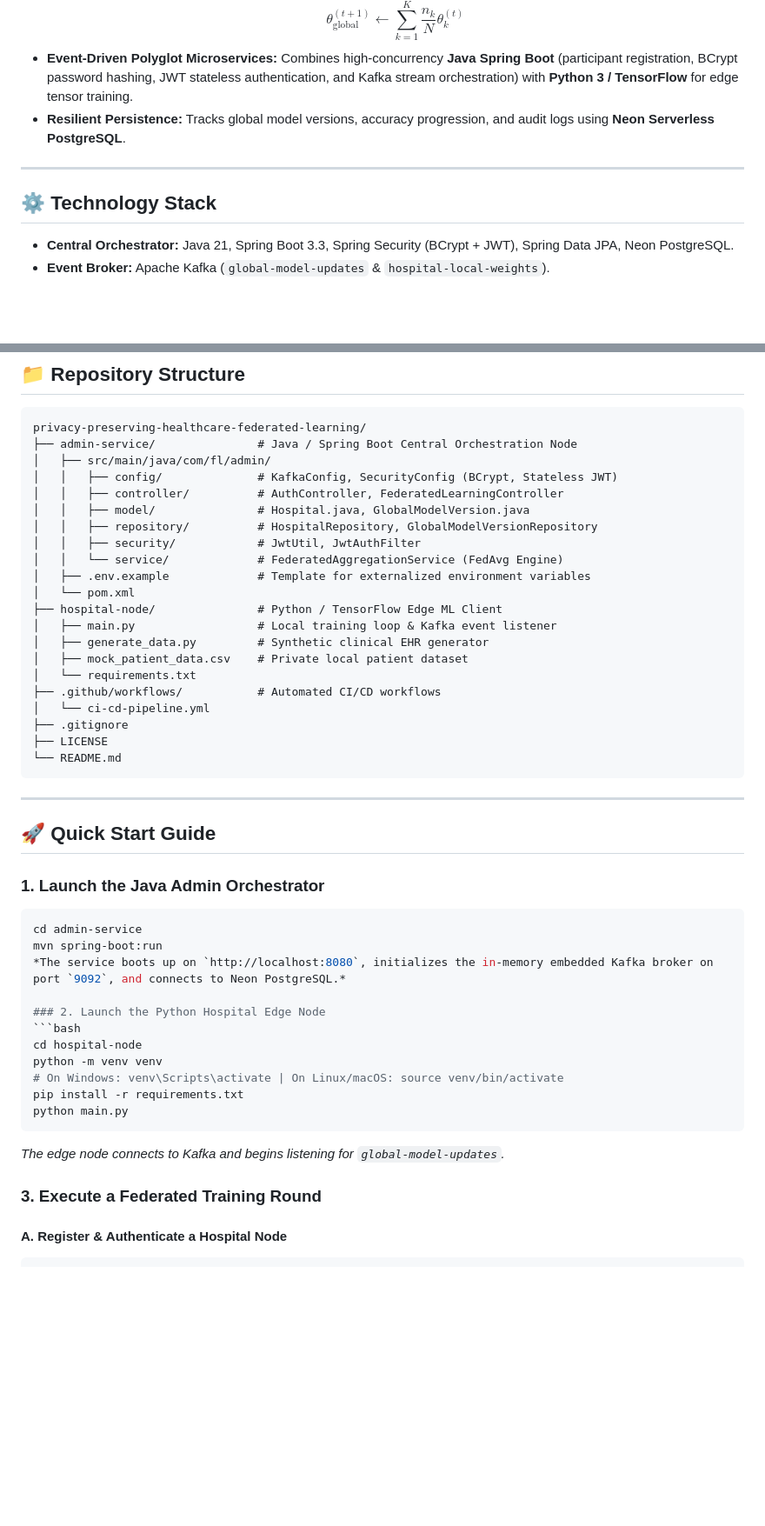
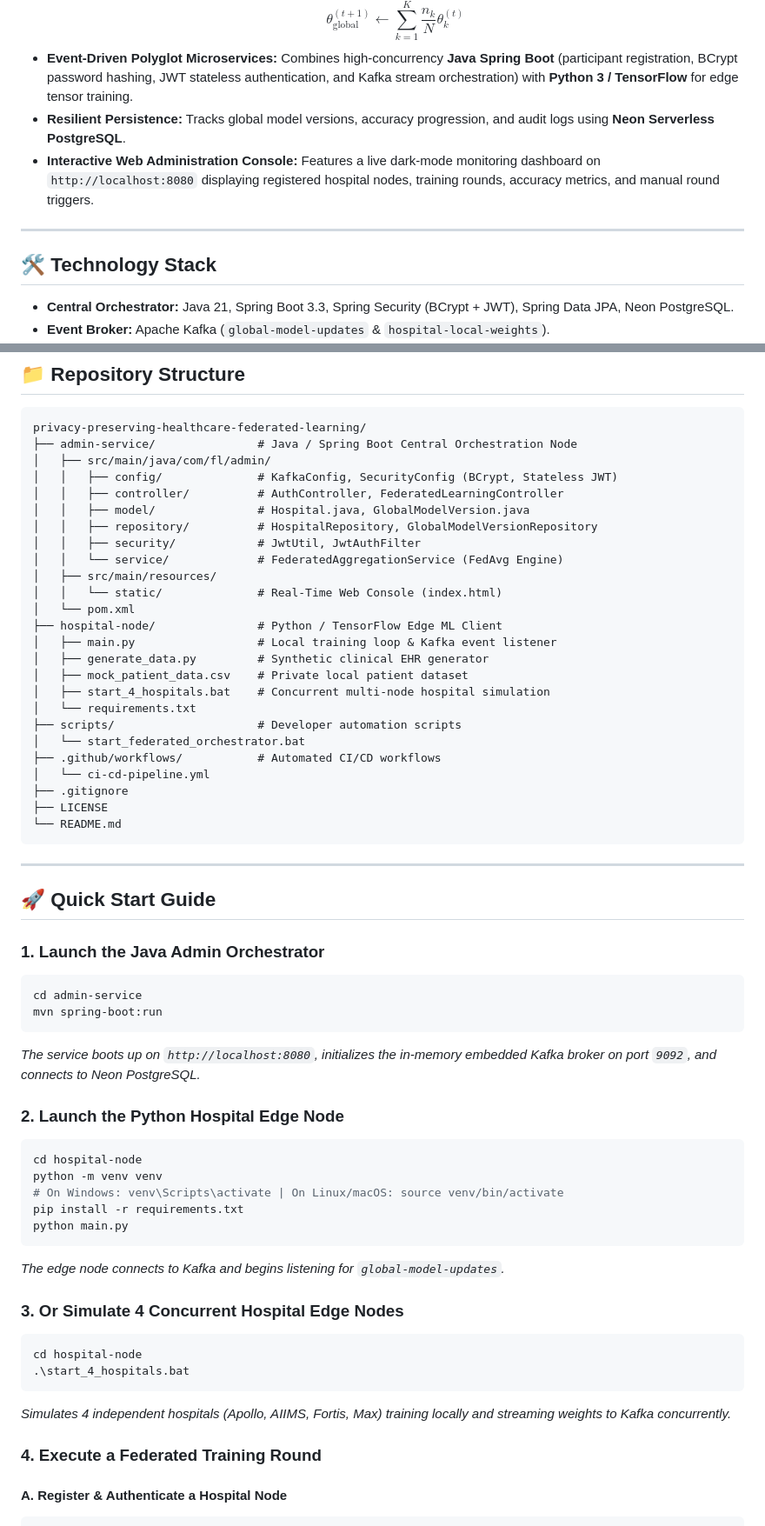
Before and after one commit to mullewarpramodh-tech/privacy-preserving-healthcare-federated-learning, a Markdown page: README.md, 2 parts joined by grey strips. Shown at 87% size. GitHub-like rendering; blank space fills up the shorter version.

````diff
--- a/README.md
+++ b/README.md
@@ -41,10 +41,11 @@ flowchart TD
   $$\theta_{\text{global}}^{(t+1)} \leftarrow \sum_{k=1}^{K} \frac{n_k}{N} \theta_k^{(t)}$$
 * **Event-Driven Polyglot Microservices:** Combines high-concurrency **Java Spring Boot** (participant registration, BCrypt password hashing, JWT stateless authentication, and Kafka stream orchestration) with **Python 3 / TensorFlow** for edge tensor training.
 * **Resilient Persistence:** Tracks global model versions, accuracy progression, and audit logs using **Neon Serverless PostgreSQL**.
+* **Interactive Web Administration Console:** Features a live dark-mode monitoring dashboard on `http://localhost:8080` displaying registered hospital nodes, training rounds, accuracy metrics, and manual round triggers.
 
 ---
 
-## ⚙️ Technology Stack
+## 🛠️ Technology Stack
 
 * **Central Orchestrator:** Java 21, Spring Boot 3.3, Spring Security (BCrypt + JWT), Spring Data JPA, Neon PostgreSQL.
 * **Event Broker:** Apache Kafka (`global-model-updates` & `hospital-local-weights`).
@@ -65,13 +66,17 @@ privacy-preserving-healthcare-federated-learning/
 │   │   ├── repository/          # HospitalRepository, GlobalModelVersionRepository
 │   │   ├── security/            # JwtUtil, JwtAuthFilter
 │   │   └── service/             # FederatedAggregationService (FedAvg Engine)
-│   ├── .env.example             # Template for externalized environment variables
+│   ├── src/main/resources/
+│   │   └── static/              # Real-Time Web Console (index.html)
 │   └── pom.xml
 ├── hospital-node/               # Python / TensorFlow Edge ML Client
 │   ├── main.py                  # Local training loop & Kafka event listener
 │   ├── generate_data.py         # Synthetic clinical EHR generator
 │   ├── mock_patient_data.csv    # Private local patient dataset
+│   ├── start_4_hospitals.bat    # Concurrent multi-node hospital simulation
 │   └── requirements.txt
+├── scripts/                     # Developer automation scripts
+│   └── start_federated_orchestrator.bat
 ├── .github/workflows/           # Automated CI/CD workflows
 │   └── ci-cd-pipeline.yml
 ├── .gitignore
@@ -87,6 +92,7 @@ privacy-preserving-healthcare-federated-learning/
 ```bash
 cd admin-service
 mvn spring-boot:run
+```
 *The service boots up on `http://localhost:8080`, initializes the in-memory embedded Kafka broker on port `9092`, and connects to Neon PostgreSQL.*
 
 ### 2. Launch the Python Hospital Edge Node
@@ -99,7 +105,14 @@ python main.py
 ```
 *The edge node connects to Kafka and begins listening for `global-model-updates`.*
 
-### 3. Execute a Federated Training Round
+### 3. Or Simulate 4 Concurrent Hospital Edge Nodes
+```bash
+cd hospital-node
+.\start_4_hospitals.bat
+```
+*Simulates 4 independent hospitals (Apollo, AIIMS, Fortis, Max) training locally and streaming weights to Kafka concurrently.*
+
+### 4. Execute a Federated Training Round
 
 #### A. Register & Authenticate a Hospital Node
 ```bash
````
Also changed, not shown: other parts of README.md (+3 -3 lines).
